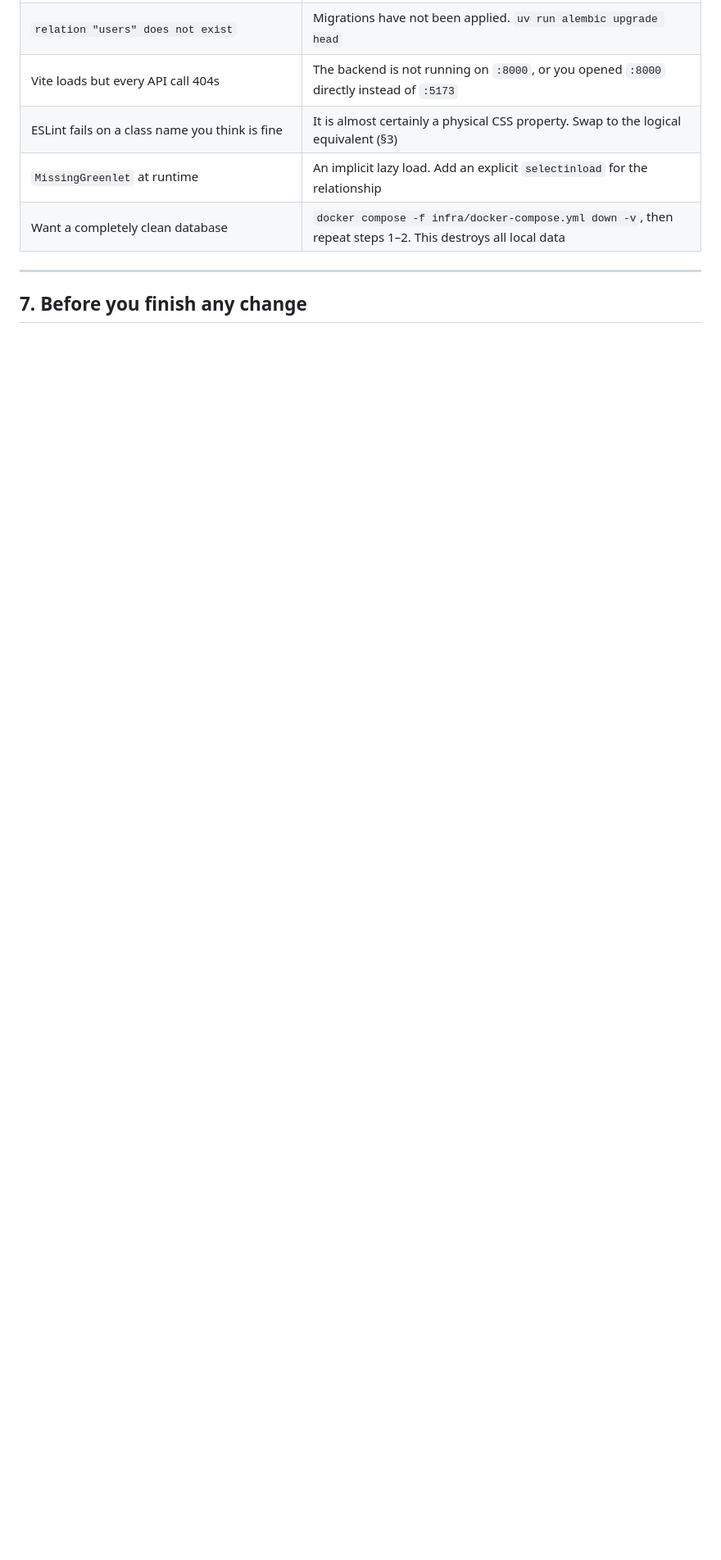
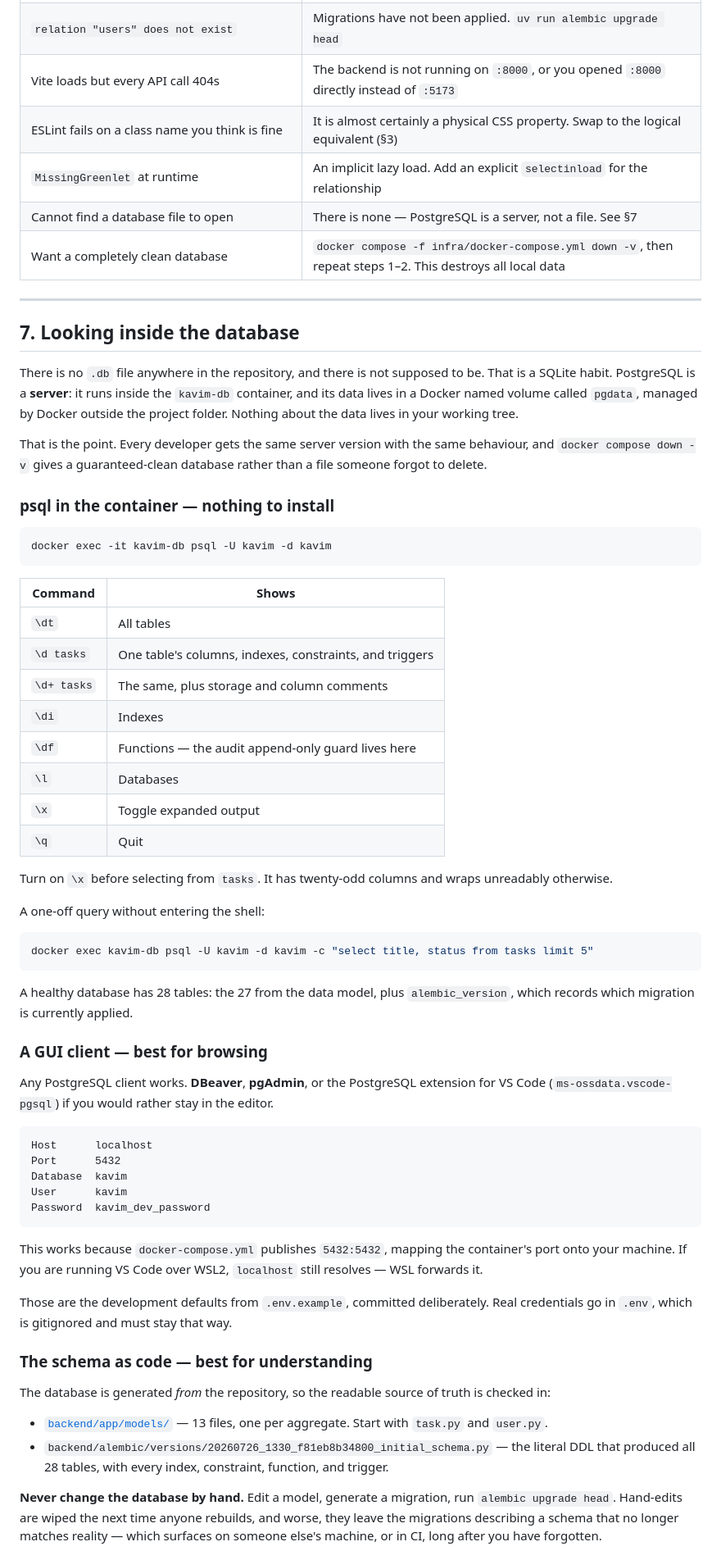
Before and after one commit to EladAM52/kavim_app, a Markdown page: docs/ONBOARDING.md, the part around one of its changes. Shown at 82% size. Drawn GitHub-style; blank space fills up the shorter version.

Commit message:
docs(onboarding): explain how to inspect the database, and sync to ADR-007
Two additions to the onboarding guide.

New §7, "Looking inside the database", closing a real gap: the guide
explained the containers but never said how to actually look inside
PostgreSQL. It states up front that there is no database file to open —
that is a SQLite habit — then covers psql in the container with a command
reference, GUI clients with the connection block and why the published port
makes them work, the schema as code in models/ and the migration, and why
hand-editing the database leaves the migrations describing a schema that no
longer exists. Plus a troubleshooting row for the same question.

Then bring the provider references in line with ADR-007: the import
containment rule now names aiosmtplib and smtplib, the config.py row
describes the email guards, and the blocked-items paragraph points at the
Gmail App Password rather than SendGrid domain authentication.

Co-Authored-By: Claude Opus 5 (1M context) <noreply@anthropic.com>

````diff
--- a/docs/ONBOARDING.md
+++ b/docs/ONBOARDING.md
@@ -593,8 +596,82 @@ database now; they become usable once Phase 2 ships login.
 | Vite loads but every API call 404s | The backend is not running on `:8000`, or you opened `:8000` directly instead of `:5173` |
 | ESLint fails on a class name you think is fine | It is almost certainly a physical CSS property. Swap to the logical equivalent (§3) |
 | `MissingGreenlet` at runtime | An implicit lazy load. Add an explicit `selectinload` for the relationship |
+| Cannot find a database file to open | There is none — PostgreSQL is a server, not a file. See §7 |
 | Want a completely clean database | `docker compose -f infra/docker-compose.yml down -v`, then repeat steps 1–2. This destroys all local data |
 
 ---
 
-## 7. Before you finish any change
+## 7. Looking inside the database
+
+There is no `.db` file anywhere in the repository, and there is not supposed to be. That is a
+SQLite habit. PostgreSQL is a **server**: it runs inside the `kavim-db` container, and its data
+lives in a Docker named volume called `pgdata`, managed by Docker outside the project folder.
+Nothing about the data lives in your working tree.
+
+That is the point. Every developer gets the same server version with the same behaviour, and
+`docker compose down -v` gives a guaranteed-clean database rather than a file someone forgot to
+delete.
+
+### psql in the container — nothing to install
+
+```bash
+docker exec -it kavim-db psql -U kavim -d kavim
+```
+
+| Command | Shows |
+|---|---|
+| `\dt` | All tables |
+| `\d tasks` | One table's columns, indexes, constraints, and triggers |
+| `\d+ tasks` | The same, plus storage and column comments |
+| `\di` | Indexes |
+| `\df` | Functions — the audit append-only guard lives here |
+| `\l` | Databases |
+| `\x` | Toggle expanded output |
+| `\q` | Quit |
+
+Turn on `\x` before selecting from `tasks`. It has twenty-odd columns and wraps unreadably
+otherwise.
+
+A one-off query without entering the shell:
+
+```bash
+docker exec kavim-db psql -U kavim -d kavim -c "select title, status from tasks limit 5"
+```
+
+A healthy database has 28 tables: the 27 from the data model, plus `alembic_version`, which
+records which migration is currently applied.
+
+### A GUI client — best for browsing
+
+Any PostgreSQL client works. **DBeaver**, **pgAdmin**, or the PostgreSQL extension for VS Code
+(`ms-ossdata.vscode-pgsql`) if you would rather stay in the editor.
+
+```
+Host      localhost
+Port      5432
+Database  kavim
+User      kavim
+Password  kavim_dev_password
+```
+
+This works because `docker-compose.yml` publishes `5432:5432`, mapping the container's port
+onto your machine. If you are running VS Code over WSL2, `localhost` still resolves — WSL
+forwards it.
+
+Those are the development defaults from `.env.example`, committed deliberately. Real
+credentials go in `.env`, which is gitignored and must stay that way.
+
+### The schema as code — best for understanding
+
+The database is generated *from* the repository, so the readable source of truth is checked in:
+
+- [`backend/app/models/`](../backend/app/models/) — 13 files, one per aggregate. Start with
+  `task.py` and `user.py`.
+- `backend/alembic/versions/20260726_1330_f81eb8b34800_initial_schema.py` — the literal DDL
+  that produced all 28 tables, with every index, constraint, function, and trigger.
+
+**Never change the database by hand.** Edit a model, generate a migration, run
+`alembic upgrade head`. Hand-edits are wiped the next time anyone rebuilds, and worse, they
+leave the migrations describing a schema that no longer matches reality — which surfaces on
+someone else's machine, or in CI, long after you have forgotten.
+
````
Also changed, not shown: other parts of docs/ONBOARDING.md (+30 -5 lines).
